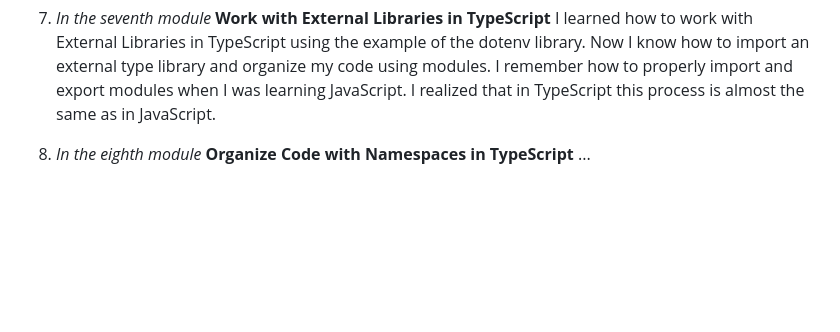
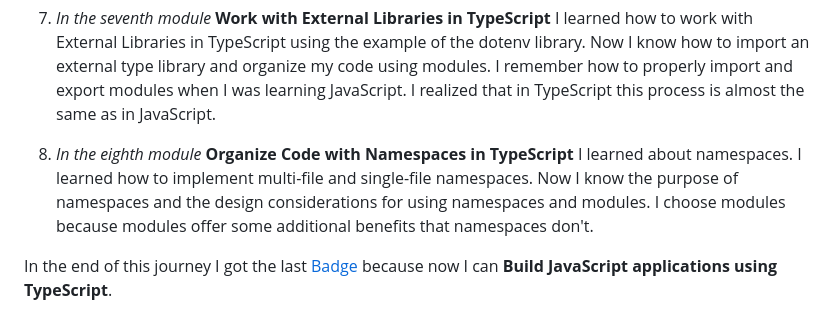
Before and after one commit to nadyavalin/rs-school-tasks, a Markdown page: typescript-essentials/TypeScript-Badges-Compilation.md, the part around the change printed below. Rendered like a GitHub page; blank space fills up the shorter version.

Commit message:
feat: add link on the eighth badge for the task 'Organize Code with Namespaces in TypeScript', add my thoughts about this task and the final phrase

```diff
--- a/typescript-essentials/TypeScript-Badges-Compilation.md
+++ b/typescript-essentials/TypeScript-Badges-Compilation.md
@@ -29,4 +29,6 @@ Here is a collection of badges I earned from completing Microsoft Learn's TypeSc
 
 7. *In the seventh module* **Work with External Libraries in TypeScript** I learned how to work with External Libraries in TypeScript using the example of the dotenv library. Now I know how to import an external type library and organize my code using modules. I remember how to properly import and export modules when I was learning JavaScript. I realized that in TypeScript this process is almost the same as in JavaScript.
 
-8. *In the eighth module* **Organize Code with Namespaces in TypeScript** ...
+8. *In the eighth module* **Organize Code with Namespaces in TypeScript** I learned about namespaces. I learned how to implement multi-file and single-file namespaces. Now I know the purpose of namespaces and the design considerations for using namespaces and modules. I choose modules because modules offer some additional benefits that namespaces don't.
+
+In the end of this journey I got the last [Badge](https://learn.microsoft.com/api/achievements/share/en-us/67239660/YVHLJCBR?sharingId=C0E00C5750816ACC) because now I can **Build JavaScript applications using TypeScript**.
```
Also changed, not shown: other parts of typescript-essentials/TypeScript-Badges-Compilation.md (+1 -1 lines).
